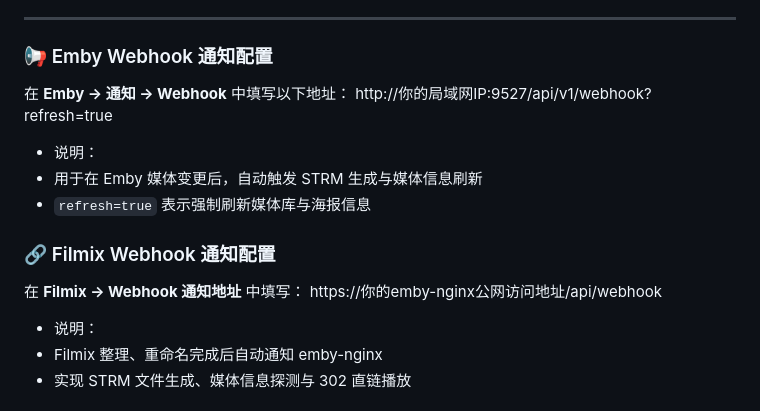
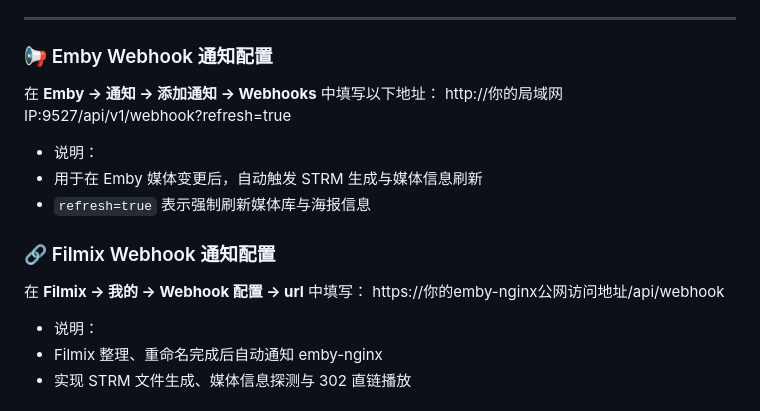
Before and after one commit to Hqsxjj/emby-nginx, a Markdown page: README.md, the part around the change. GitHub-like rendering.

```diff
--- a/README.md
+++ b/README.md
@@ -189,7 +189,7 @@ services:
 ---
 ### 📢 Emby Webhook 通知配置
 
-在 **Emby → 通知 → Webhook** 中填写以下地址：
+在 **Emby → 通知 → 添加通知 → Webhooks** 中填写以下地址：
 http://你的局域网IP:9527/api/v1/webhook?refresh=true
 - 说明：
 - 用于在 Emby 媒体变更后，自动触发 STRM 生成与媒体信息刷新
@@ -197,7 +197,7 @@ http://你的局域网IP:9527/api/v1/webhook?refresh=true
 
 ### 🔗 Filmix Webhook 通知配置
 
-在 **Filmix → Webhook 通知地址** 中填写：
+在 **Filmix → 我的 → Webhook 配置 → url** 中填写：
 https://你的emby-nginx公网访问地址/api/webhook
 - 说明：
 - Filmix 整理、重命名完成后自动通知 emby-nginx
```
